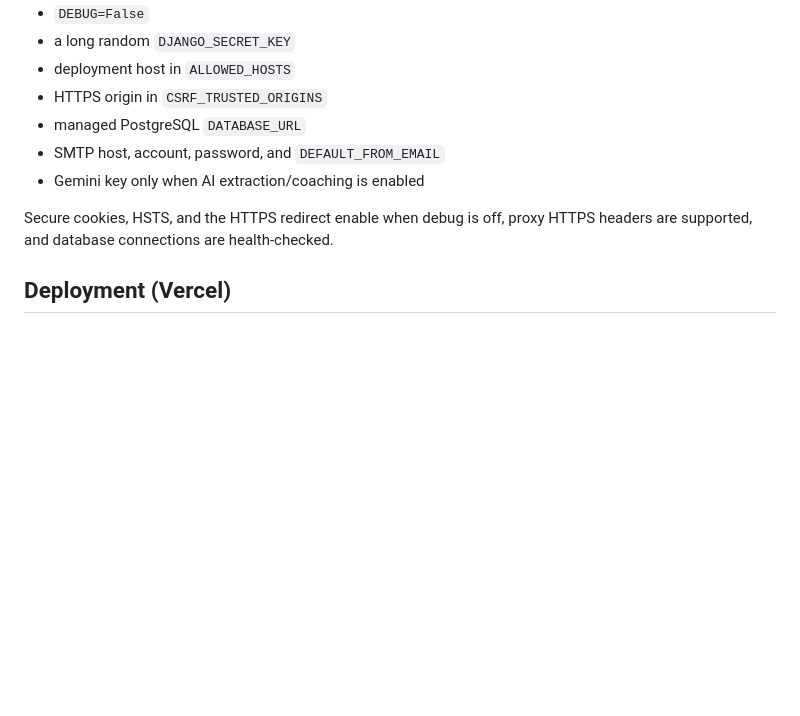
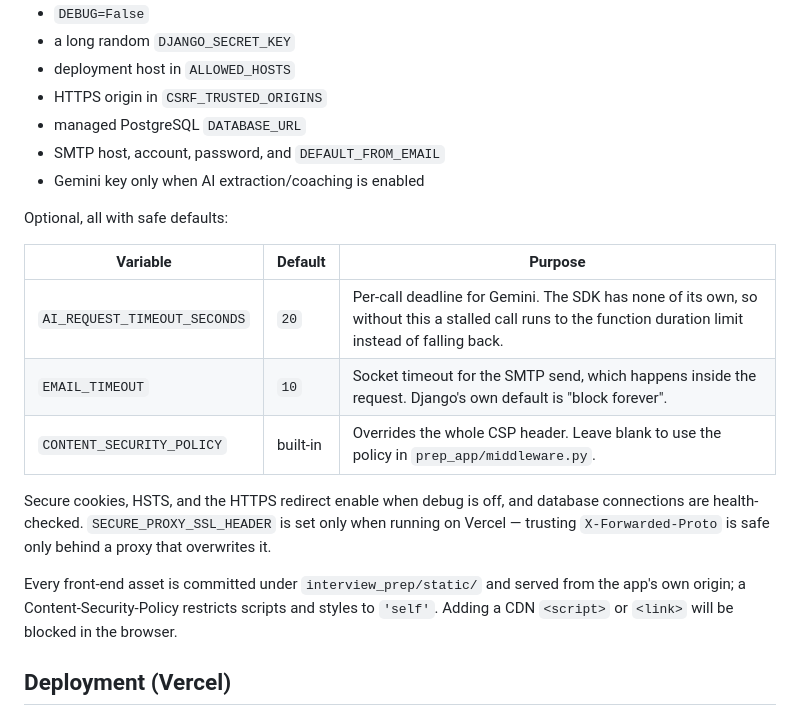
Before and after one commit to ChiFungHillmanChan/interview_prep_proj, a Markdown page: README.md, the part around the change. Rendered like a GitHub page; blank space fills up the shorter version.

```diff
--- a/README.md
+++ b/README.md
@@ -166,8 +166,23 @@ Tests keep authentication, routing, forms, ORM persistence, ownership filters, d
 - SMTP host, account, password, and `DEFAULT_FROM_EMAIL`
 - Gemini key only when AI extraction/coaching is enabled
 
-Secure cookies, HSTS, and the HTTPS redirect enable when debug is off, proxy
-HTTPS headers are supported, and database connections are health-checked.
+Optional, all with safe defaults:
+
+| Variable | Default | Purpose |
+| --- | --- | --- |
+| `AI_REQUEST_TIMEOUT_SECONDS` | `20` | Per-call deadline for Gemini. The SDK has none of its own, so without this a stalled call runs to the function duration limit instead of falling back. |
+| `EMAIL_TIMEOUT` | `10` | Socket timeout for the SMTP send, which happens inside the request. Django's own default is "block forever". |
+| `CONTENT_SECURITY_POLICY` | built-in | Overrides the whole CSP header. Leave blank to use the policy in `prep_app/middleware.py`. |
+
+Secure cookies, HSTS, and the HTTPS redirect enable when debug is off, and
+database connections are health-checked. `SECURE_PROXY_SSL_HEADER` is set only
+when running on Vercel — trusting `X-Forwarded-Proto` is safe only behind a
+proxy that overwrites it.
+
+Every front-end asset is committed under `interview_prep/static/` and served
+from the app's own origin; a Content-Security-Policy restricts scripts and
+styles to `'self'`. Adding a CDN `<script>` or `<link>` will be blocked in the
+browser.
 
 ## Deployment (Vercel)
 
```
Also changed, not shown: CLAUDE.md (+19 -4 lines).
